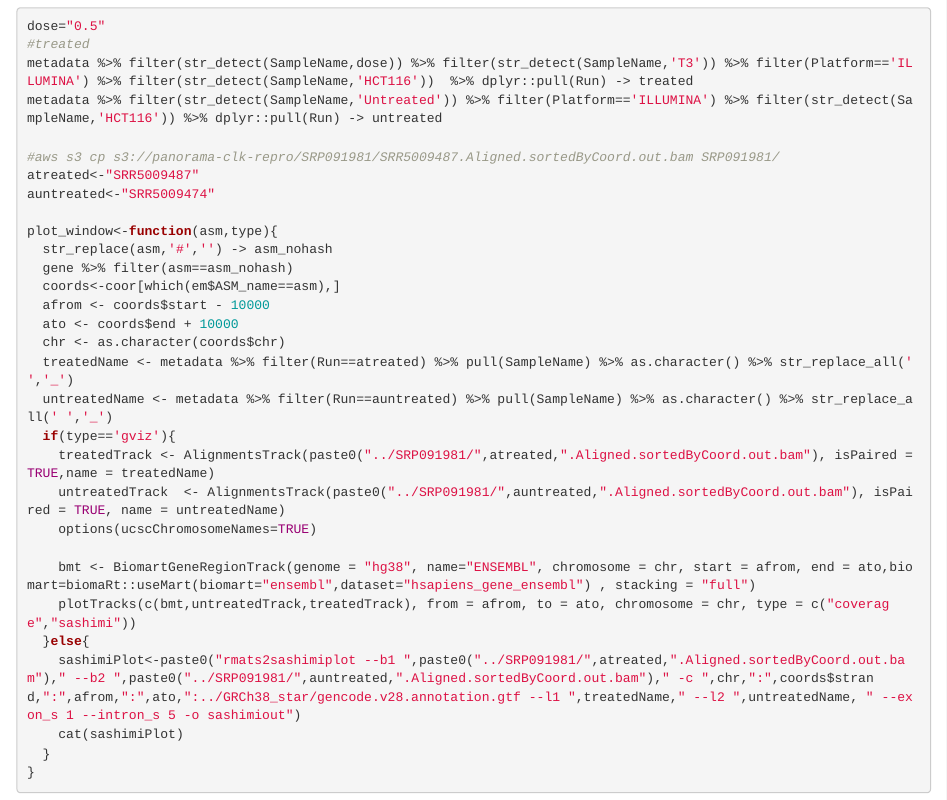
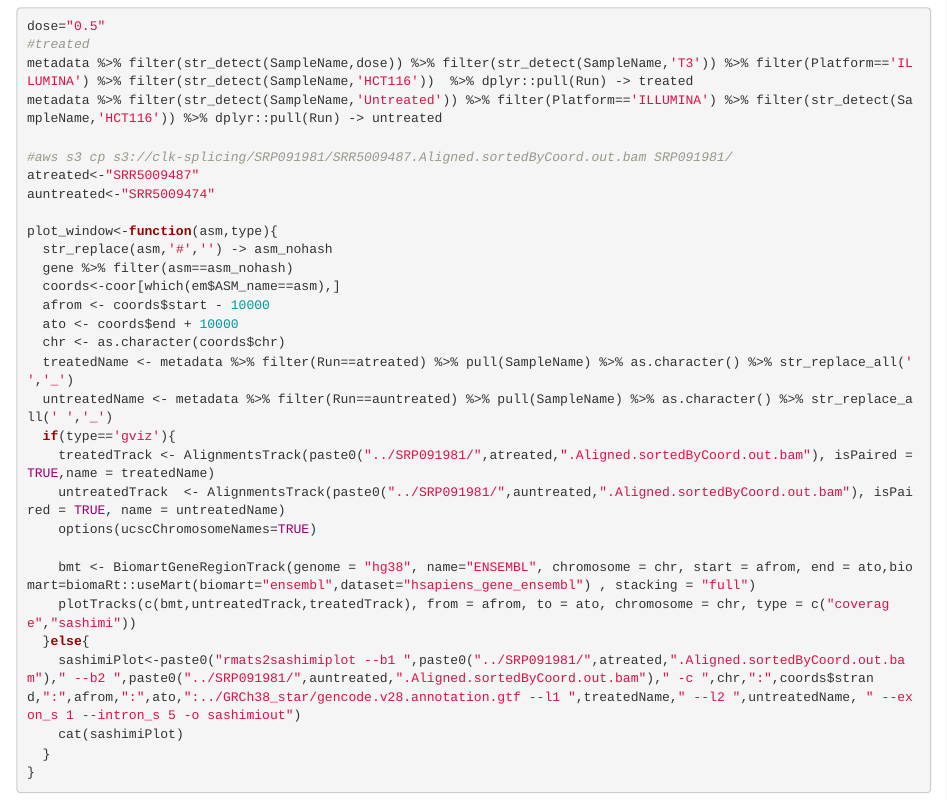
Before and after one commit to leipzig/clk, an R Markdown document (report.Rmd): the page in a window 1100 px wide, from 7860 px down. Rendered offline with R 4.5, knitr and Pandoc, with nearby package versions; some code elsewhere in the file could not run offline; common packages that the code uses without loading them are loaded.

Commit message:
update bucket

```diff
--- a/report.Rmd
+++ b/report.Rmd
@@ -214,7 +214,7 @@ dose="0.5"
 metadata %>% filter(str_detect(SampleName,dose)) %>% filter(str_detect(SampleName,'T3')) %>% filter(Platform=='ILLUMINA') %>% filter(str_detect(SampleName,'HCT116'))  %>% dplyr::pull(Run) -> treated
 metadata %>% filter(str_detect(SampleName,'Untreated')) %>% filter(Platform=='ILLUMINA') %>% filter(str_detect(SampleName,'HCT116')) %>% dplyr::pull(Run) -> untreated
 
-#aws s3 cp s3://panorama-clk-repro/SRP091981/SRR5009487.Aligned.sortedByCoord.out.bam SRP091981/
+#aws s3 cp s3://clk-splicing/SRP091981/SRR5009487.Aligned.sortedByCoord.out.bam SRP091981/
 atreated<-"SRR5009487"
 auntreated<-"SRR5009474"
 
```
Also changed, not shown: utils/metautils.py (+1 -1 lines), README.md, 16 other files.
